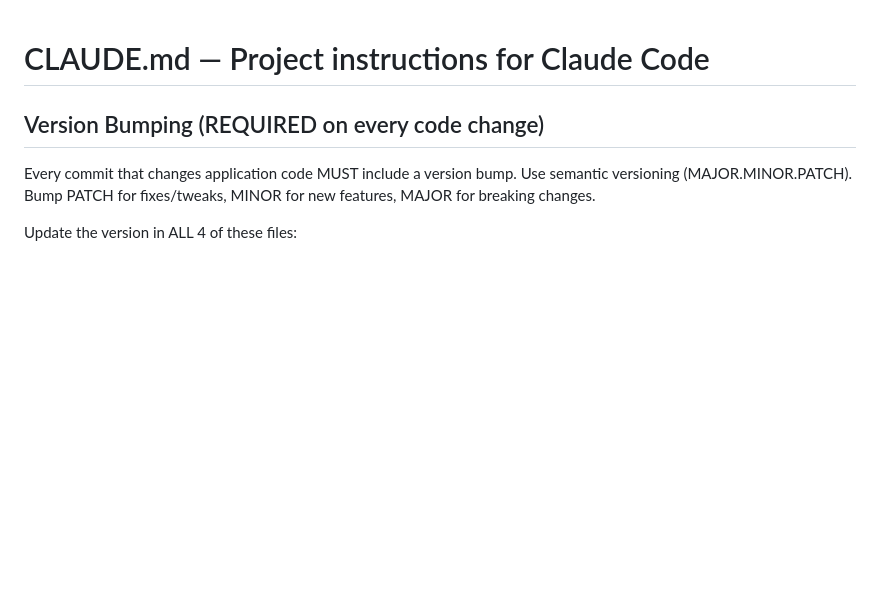
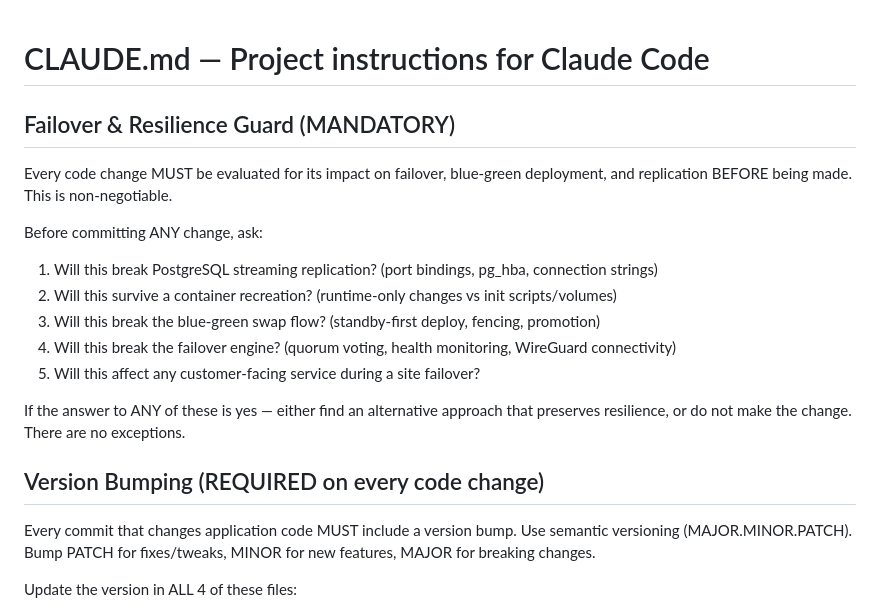
Before and after one commit to BigBill1418/DroneOpsCommand, a Markdown page: CLAUDE.md, the part around the change. Rendered like a GitHub page; blank space fills up the shorter version.

Commit message:
Add Failover & Resilience Guard to CLAUDE.md
MANDATORY: every code change must be evaluated for failover,
blue-green, and replication impact before being made.

Co-Authored-By: Claude Opus 4.6 (1M context) <noreply@anthropic.com>

```diff
--- a/CLAUDE.md
+++ b/CLAUDE.md
@@ -1,4 +1,18 @@
 # CLAUDE.md — Project instructions for Claude Code
+
+## Failover & Resilience Guard (MANDATORY)
+
+Every code change MUST be evaluated for its impact on failover, blue-green deployment, and replication BEFORE being made. This is non-negotiable.
+
+Before committing ANY change, ask:
+1. Will this break PostgreSQL streaming replication? (port bindings, pg_hba, connection strings)
+2. Will this survive a container recreation? (runtime-only changes vs init scripts/volumes)
+3. Will this break the blue-green swap flow? (standby-first deploy, fencing, promotion)
+4. Will this break the failover engine? (quorum voting, health monitoring, WireGuard connectivity)
+5. Will this affect any customer-facing service during a site failover?
+
+If the answer to ANY of these is yes — either find an alternative approach that preserves resilience, or do not make the change. There are no exceptions.
+
 
 ## Version Bumping (REQUIRED on every code change)
 
```
